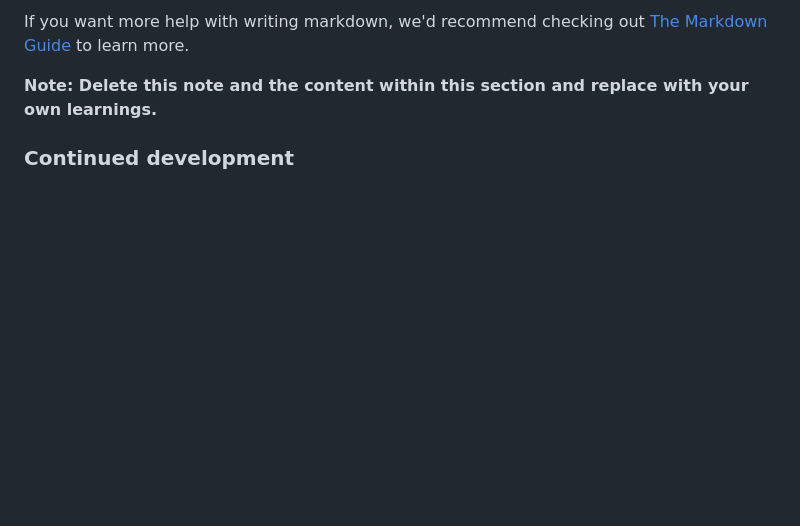
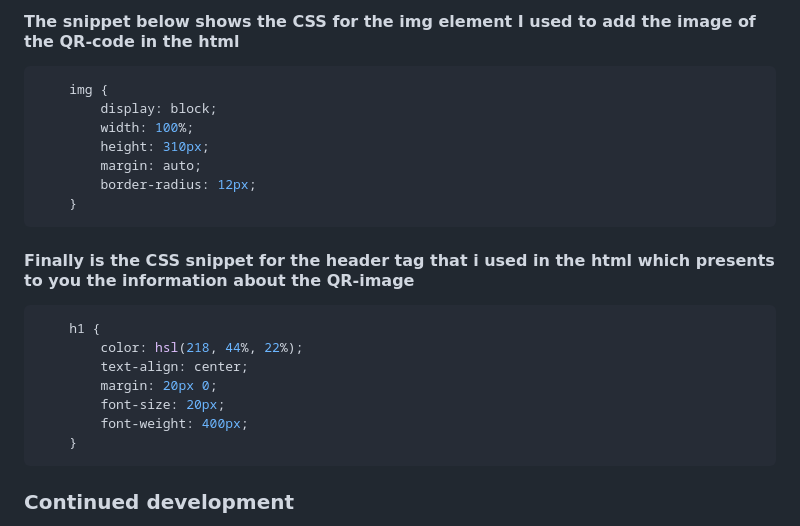
Before and after one commit to Ssaava/Ssaava-frontend-mentor, a Markdown page: README-template.md, the part around one of its changes. Rendered like a GitHub page; blank space fills up the shorter version.

````diff
--- a/README-template.md
+++ b/README-template.md
@@ -71,8 +96,24 @@ const proudOfThisFunc = () => {
 ```
-
-If you want more help with writing markdown, we'd recommend checking out [The Markdown Guide](https://www.markdownguide.org/) to learn more.
-
-**Note: Delete this note and the content within this section and replace with your own learnings.**
+#### The snippet below shows the CSS for the img element I used to add the image of the QR-code in the html
+```css
+	img {
+		display: block;
+		width: 100%;
+		height: 310px;
+		margin: auto;
+		border-radius: 12px;
+	}
+```
+#### Finally is the CSS snippet for the  header tag that i used in the html which presents to you the information about the QR-image
+```css
+	h1 {
+		color: hsl(218, 44%, 22%);
+		text-align: center;
+		margin: 20px 0;
+		font-size: 20px;
+		font-weight: 400px;
+	}
+```
 
 ### Continued development
 
````
Also changed, not shown: other parts of README-template.md (+39 -14 lines).
